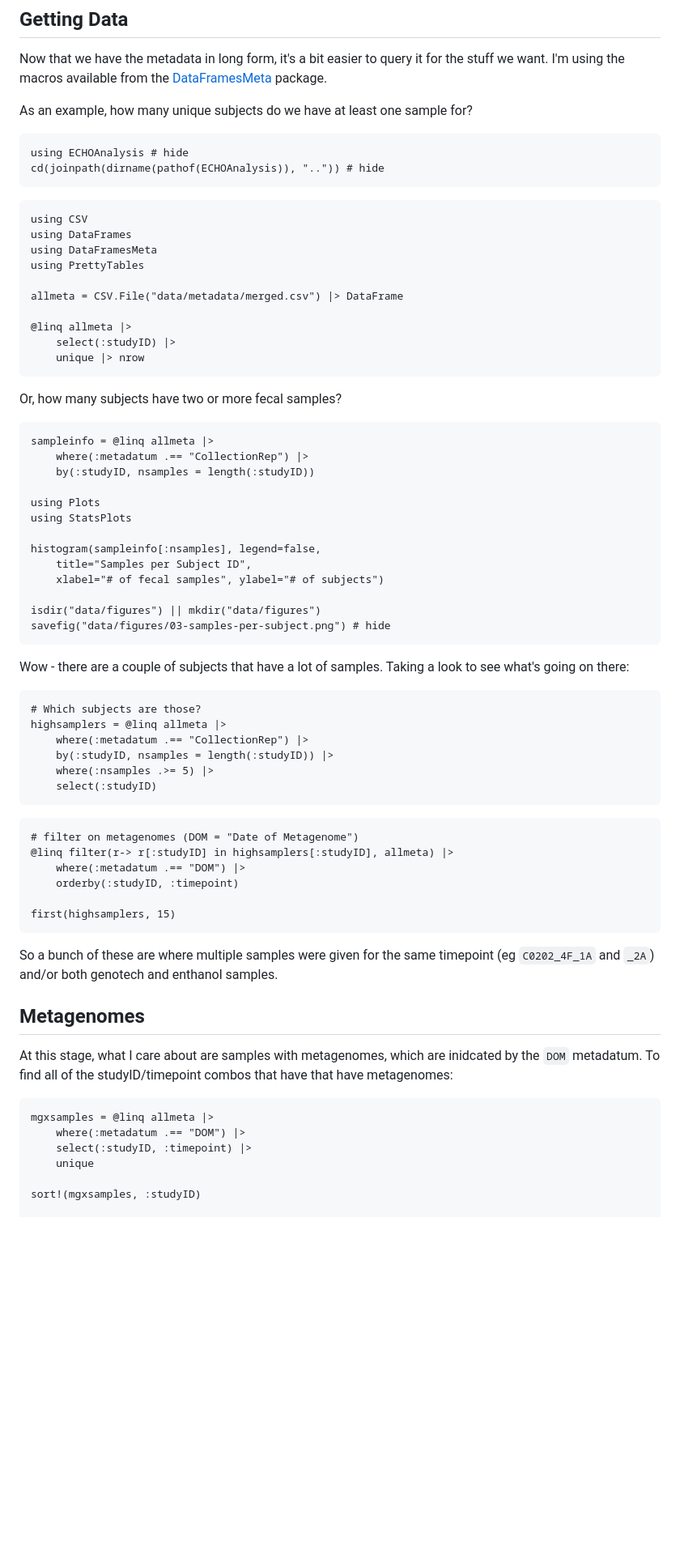
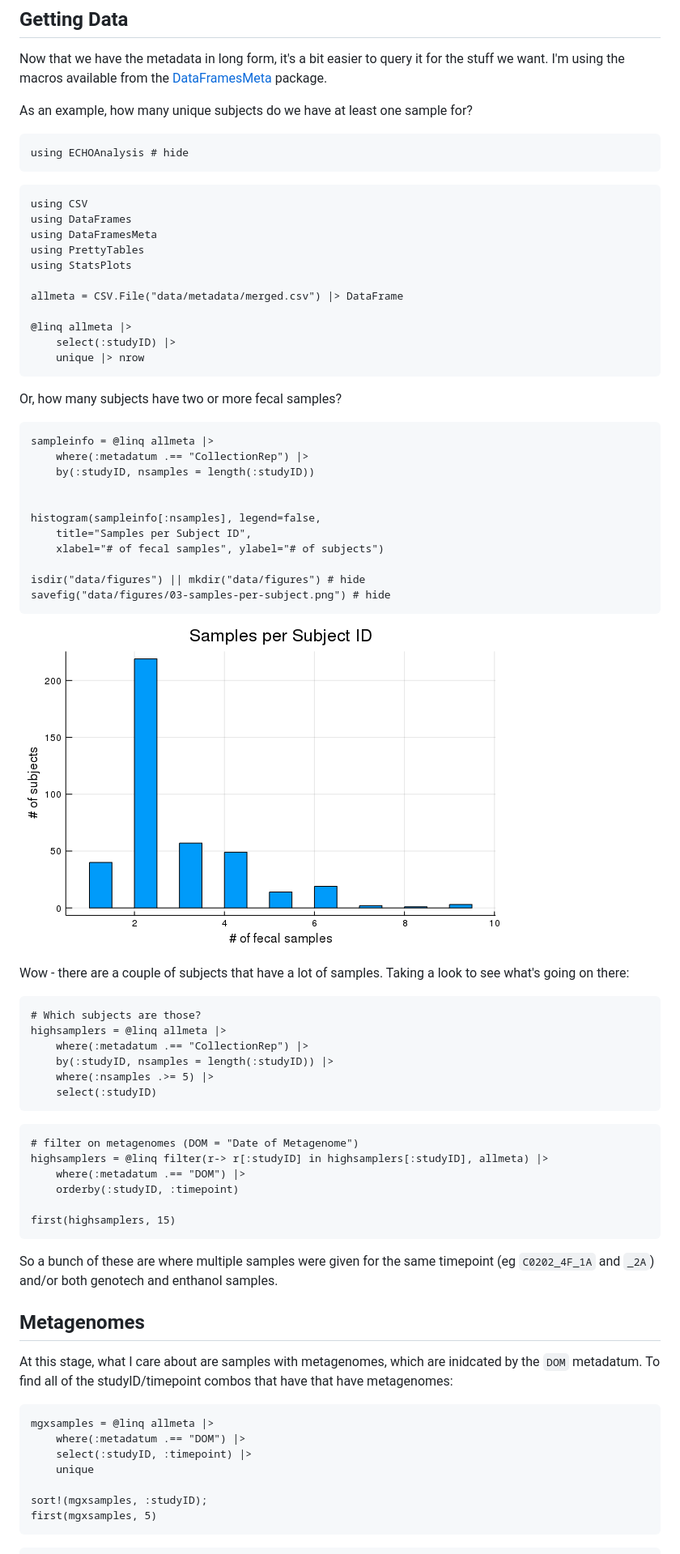
Before and after one commit to Klepac-Ceraj-Lab/ECHOAnalysis.jl, a Markdown page: docs/src/03-metadata-analysis.md, the part around the change printed below. Shown: that part at 81% size. Rendered like a GitHub page; pictures changed too: data/figures/03-samples-per-subject.png; blank space fills up the shorter version.

````diff
--- a/docs/src/03-metadata-analysis.md
+++ b/docs/src/03-metadata-analysis.md
@@ -10,7 +10,6 @@ As an example, how many unique subjects do we have at least one sample for?
 
 ```@example 1
 using ECHOAnalysis # hide
-cd(joinpath(dirname(pathof(ECHOAnalysis)), "..")) # hide
 ```
 
 ```@example 1
@@ -18,6 +17,7 @@ using CSV
 using DataFrames
 using DataFramesMeta
 using PrettyTables
+using StatsPlots
 
 allmeta = CSV.File("data/metadata/merged.csv") |> DataFrame
 
@@ -33,16 +33,16 @@ sampleinfo = @linq allmeta |>
     where(:metadatum .== "CollectionRep") |>
     by(:studyID, nsamples = length(:studyID))
 
-using Plots
-using StatsPlots
 
 histogram(sampleinfo[:nsamples], legend=false,
     title="Samples per Subject ID",
     xlabel="# of fecal samples", ylabel="# of subjects")
 
-isdir("data/figures") || mkdir("data/figures")
+isdir("data/figures") || mkdir("data/figures") # hide
 savefig("data/figures/03-samples-per-subject.png") # hide
 ```
+
+![](../../data/figures/03-samples-per-subject.png)
 
 Wow - there are a couple of subjects that have a lot of samples.
 Taking a look to see what's going on there:
@@ -58,7 +58,7 @@ highsamplers = @linq allmeta |>
 
 ```@example 1
 # filter on metagenomes (DOM = "Date of Metagenome")
-@linq filter(r-> r[:studyID] in highsamplers[:studyID], allmeta) |>
+highsamplers = @linq filter(r-> r[:studyID] in highsamplers[:studyID], allmeta) |>
     where(:metadatum .== "DOM") |>
     orderby(:studyID, :timepoint)
 
@@ -68,7 +68,6 @@ first(highsamplers, 15)
 So a bunch of these are where
 multiple samples were given for the same timepoint (eg `C0202_4F_1A` and `_2A`)
 and/or both genotech and enthanol samples.
-
 
 ## Metagenomes
 
@@ -82,8 +81,12 @@ mgxsamples = @linq allmeta |>
     select(:studyID, :timepoint) |>
     unique
 
-sort!(mgxsamples, :studyID)
+sort!(mgxsamples, :studyID);
+first(mgxsamples, 5)
+```
 
+
+```@example 1
 mgxmeta = let pairs = Set(zip(mgxsamples[:studyID], mgxsamples[:timepoint])), sids = Set(mgxsamples[:studyID])
     filter(row-> (row[:studyID] in sids && row[:timepoint] == 0) || # this captures metadata that's not linked to timepoints
                  (row[:studyID], row[:timepoint]) in pairs,
````
Also changed, not shown: other parts of docs/src/03-metadata-analysis.md (+2 -23 lines), docs/src/02-metadata-merging.md (+3 -4 lines), docs/src/04-preliminary-metagenomes.md (+91 -78 lines), 5 other files.
